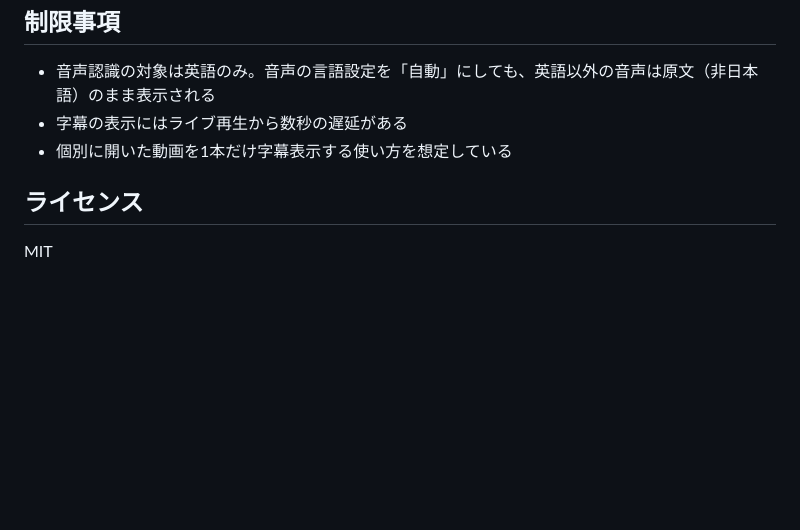
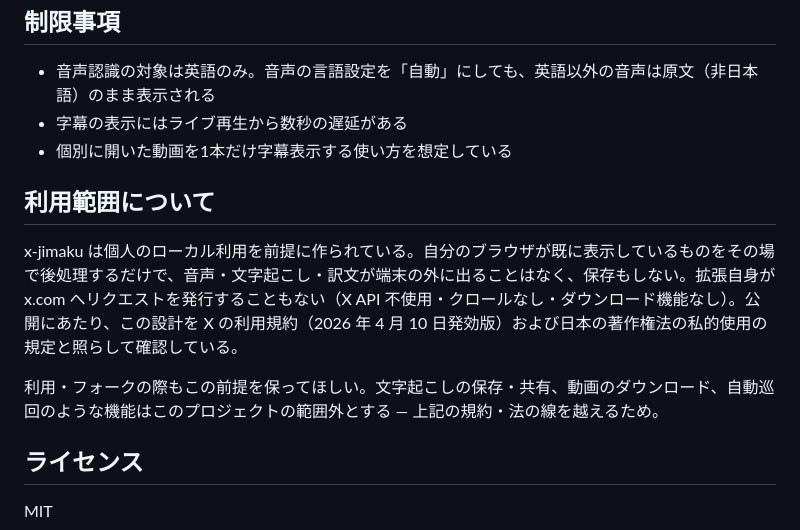
Before and after one commit to Sora-bluesky/x-jimaku, a Markdown page: README.ja.md, the part around the change. GitHub-like rendering; blank space fills up the shorter version.

```diff
--- a/README.ja.md
+++ b/README.ja.md
@@ -66,6 +66,12 @@ Chrome ウェブストア未公開のため、GitHub Release から導入する
 - 字幕の表示にはライブ再生から数秒の遅延がある
 - 個別に開いた動画を1本だけ字幕表示する使い方を想定している
 
+## 利用範囲について
+
+x-jimaku は個人のローカル利用を前提に作られている。自分のブラウザが既に表示しているものをその場で後処理するだけで、音声・文字起こし・訳文が端末の外に出ることはなく、保存もしない。拡張自身が x.com へリクエストを発行することもない（X API 不使用・クロールなし・ダウンロード機能なし）。公開にあたり、この設計を X の利用規約（2026 年 4 月 10 日発効版）および日本の著作権法の私的使用の規定と照らして確認している。
+
+利用・フォークの際もこの前提を保ってほしい。文字起こしの保存・共有、動画のダウンロード、自動巡回のような機能はこのプロジェクトの範囲外とする — 上記の規約・法の線を越えるため。
+
 ## ライセンス
 
 MIT
```
Also changed, not shown: README.md (+6 -0 lines).
